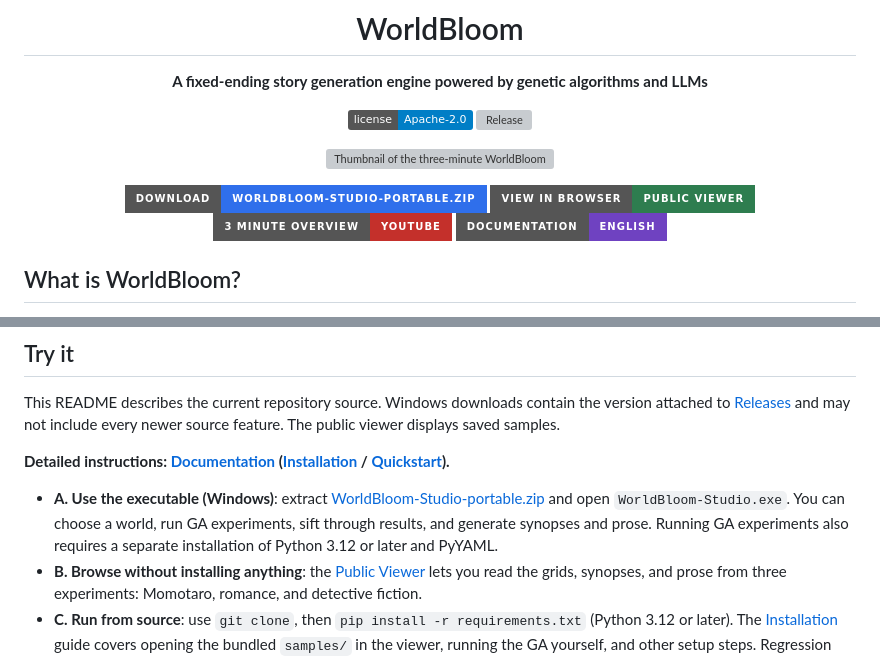
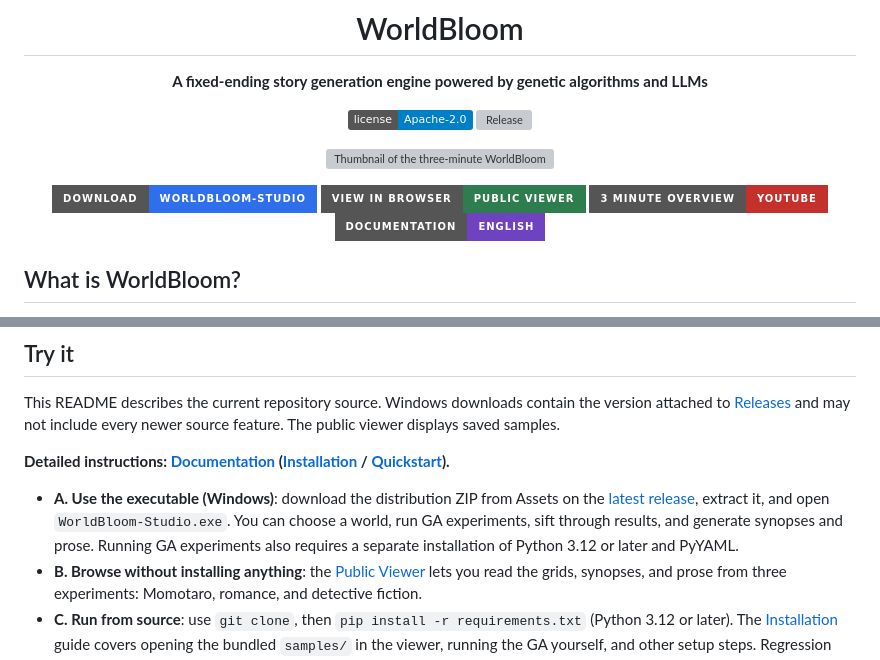
Before and after one commit to ATO-LABO/WorldBloom, a Markdown page: README.en.md, 2 parts joined by grey strips. GitHub-like rendering; badges without logos; grey boxes are pictures that could not be loaded.

```diff
--- a/README.en.md
+++ b/README.en.md
@@ -11,7 +11,7 @@
 
 <a href="https://youtu.be/Yozi2qb2IQg"><img src="https://img.youtube.com/vi/Yozi2qb2IQg/maxresdefault.jpg" width="640" alt="Thumbnail of the three-minute WorldBloom overview video"></a>
 
-[![Download WorldBloom Studio](https://img.shields.io/badge/Download-WorldBloom--Studio--portable.zip-2f6feb?style=for-the-badge&logo=windows&logoColor=white)](https://github.com/ATO-LABO/WorldBloom/releases/latest/download/WorldBloom-Studio-portable.zip)
+[![Download WorldBloom Studio](https://img.shields.io/badge/Download-WorldBloom--Studio-2f6feb?style=for-the-badge&logo=windows&logoColor=white)](https://github.com/ATO-LABO/WorldBloom/releases/latest)
 [![Public Viewer](https://img.shields.io/badge/View_in_browser-Public_Viewer-2e7d4f?style=for-the-badge&logo=googlechrome&logoColor=white)](https://ato-labo.github.io/WorldBloom/)
 [![Three-minute Video](https://img.shields.io/badge/3_minute_overview-YouTube-c4302b?style=for-the-badge&logo=youtube&logoColor=white)](https://youtu.be/Yozi2qb2IQg)
 [![Documentation](https://img.shields.io/badge/Documentation-English-6f42c1?style=for-the-badge&logo=readthedocs&logoColor=white)](https://ato-labo.github.io/WorldBloom/docs/en/)
@@ -65,7 +65,7 @@ This README describes the current repository source. Windows downloads contain t
 
 **Detailed instructions: [Documentation](https://ato-labo.github.io/WorldBloom/docs/en/) ([Installation](https://ato-labo.github.io/WorldBloom/docs/en/getting-started/install/) / [Quickstart](https://ato-labo.github.io/WorldBloom/docs/en/getting-started/quickstart/)).**
 
-- **A. Use the executable (Windows)**: extract [WorldBloom-Studio-portable.zip](https://github.com/ATO-LABO/WorldBloom/releases/latest/download/WorldBloom-Studio-portable.zip) and open `WorldBloom-Studio.exe`. You can choose a world, run GA experiments, sift through results, and generate synopses and prose. Running GA experiments also requires a separate installation of Python 3.12 or later and PyYAML.
+- **A. Use the executable (Windows)**: download the distribution ZIP from Assets on the [latest release](https://github.com/ATO-LABO/WorldBloom/releases/latest), extract it, and open `WorldBloom-Studio.exe`. You can choose a world, run GA experiments, sift through results, and generate synopses and prose. Running GA experiments also requires a separate installation of Python 3.12 or later and PyYAML.
 - **B. Browse without installing anything**: the [Public Viewer](https://ato-labo.github.io/WorldBloom/) lets you read the grids, synopses, and prose from three experiments: Momotaro, romance, and detective fiction.
 - **C. Run from source**: use `git clone`, then `pip install -r requirements.txt` (Python 3.12 or later). The [Installation](https://ato-labo.github.io/WorldBloom/docs/en/getting-started/install/) guide covers opening the bundled `samples/` in the viewer, running the GA yourself, and other setup steps.
   Regression testing targets Python 3.12 and 3.13 on Ubuntu and Windows.
```
Also changed, not shown: README.md (+2 -2 lines).
